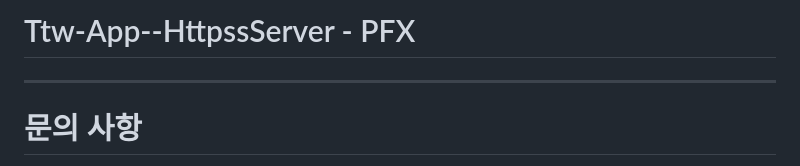
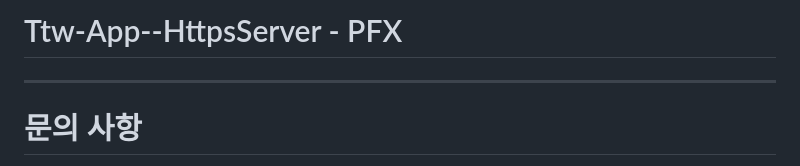
Before and after one commit to thdtjsdn/Ttw-App--HttpsServer--PFX, a Markdown page: README.md, the part around the change. GitHub-like rendering.

```diff
--- a/README.md
+++ b/README.md
@@ -1,4 +1,4 @@
-# Ttw-App--HttpssServer - PFX
+# Ttw-App--HttpsServer - PFX
 
 ---
 
```
